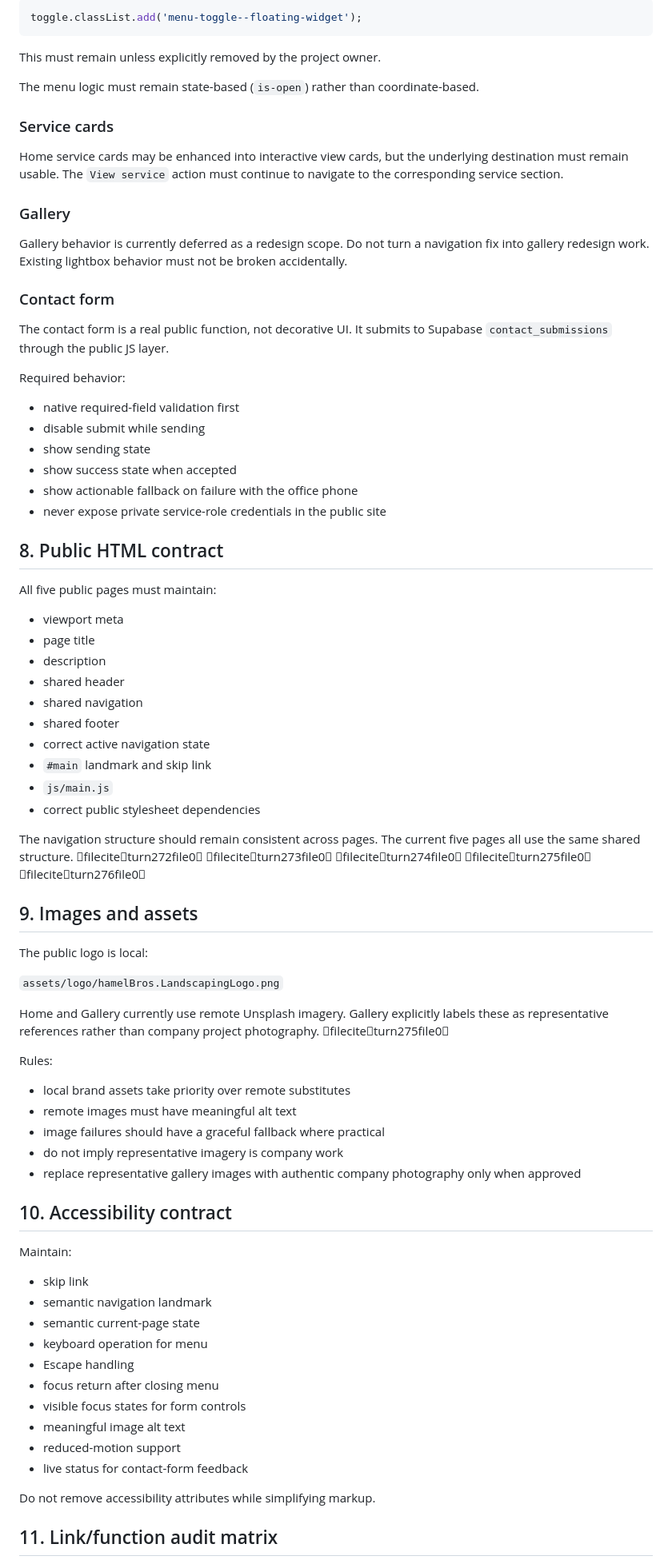
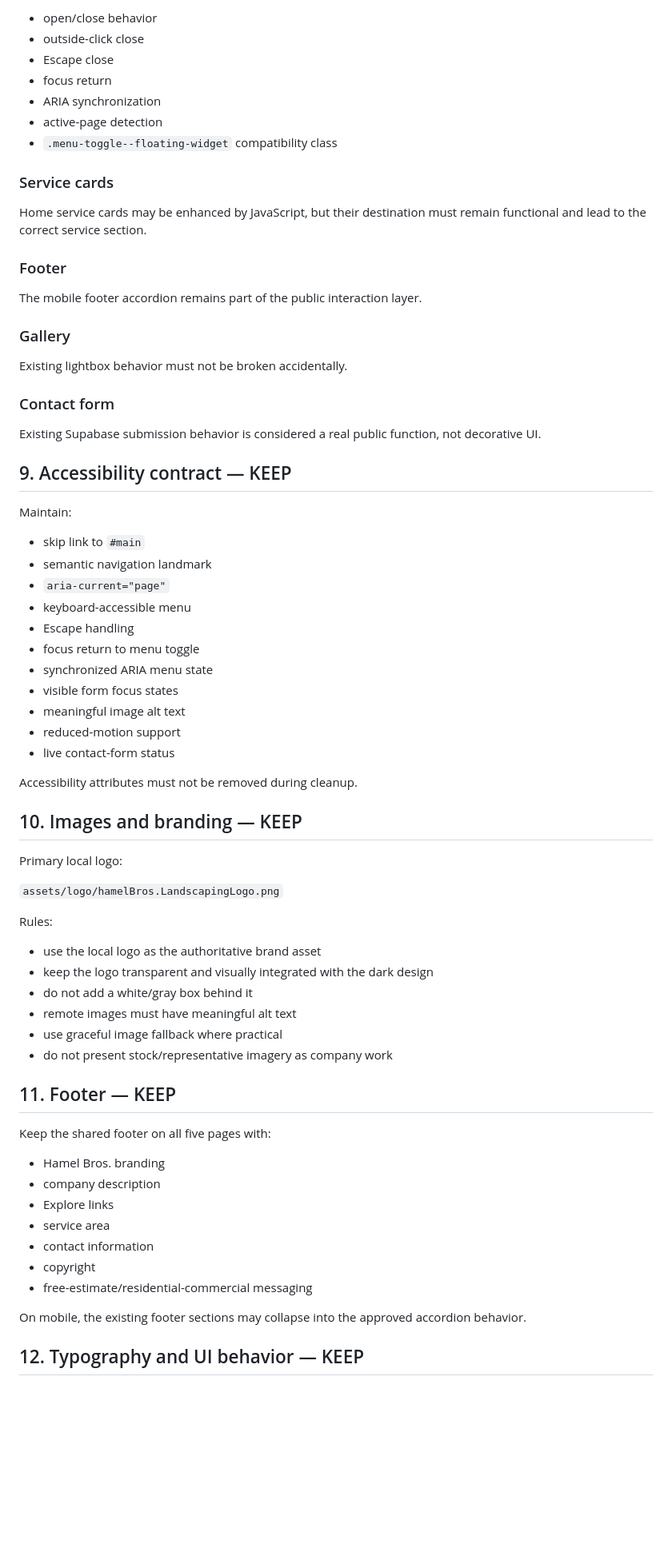
Before and after one commit to yoel2019/hamel-bros-landscaping, a Markdown page: PUBLIC-WEB-AUDIT.md, the part around one of its changes. Shown at 80% size. GitHub-like rendering; blank space fills up the shorter version.

````diff
--- a/PUBLIC-WEB-AUDIT.md
+++ b/PUBLIC-WEB-AUDIT.md
@@ -162,82 +323,74 @@ The current production JS correctly restores:
 
-```js
-toggle.classList.add('menu-toggle--floating-widget');
-```
-
-This must remain unless explicitly removed by the project owner.
-
-The menu logic must remain state-based (`is-open`) rather than coordinate-based.
+- open/close behavior
+- outside-click close
+- Escape close
+- focus return
+- ARIA synchronization
+- active-page detection
+- `.menu-toggle--floating-widget` compatibility class
 
 ### Service cards
 
-Home service cards may be enhanced into interactive view cards, but the underlying destination must remain usable. The `View service` action must continue to navigate to the corresponding service section.
+Home service cards may be enhanced by JavaScript, but their destination must remain functional and lead to the correct service section.
+
+### Footer
+
+The mobile footer accordion remains part of the public interaction layer.
 
 ### Gallery
 
-Gallery behavior is currently deferred as a redesign scope. Do not turn a navigation fix into gallery redesign work. Existing lightbox behavior must not be broken accidentally.
+Existing lightbox behavior must not be broken accidentally.
 
 ### Contact form
 
-The contact form is a real public function, not decorative UI. It submits to Supabase `contact_submissions` through the public JS layer.
+Existing Supabase submission behavior is considered a real public function, not decorative UI.
 
-Required behavior:
+## 9. Accessibility contract — KEEP
 
-- native required-field validation first
-- disable submit while sending
-- show sending state
-- show success state when accepted
-- show actionable fallback on failure with the office phone
-- never expose private service-role credentials in the public site
+Maintain:
 
-## 8. Public HTML contract
+- skip link to `#main`
+- semantic navigation landmark
+- `aria-current="page"`
+- keyboard-accessible menu
+- Escape handling
+- focus return to menu toggle
+- synchronized ARIA menu state
+- visible form focus states
+- meaningful image alt text
+- reduced-motion support
+- live contact-form status
 
-All five public pages must maintain:
+Accessibility attributes must not be removed during cleanup.
 
-- viewport meta
-- page title
-- description
-- shared header
-- shared navigation
-- shared footer
-- correct active navigation state
-- `#main` landmark and skip link
-- `js/main.js`
-- correct public stylesheet dependencies
+## 10. Images and branding — KEEP
 
-The navigation structure should remain consistent across pages. The current five pages all use the same shared structure. fileciteturn272file0 fileciteturn273file0 fileciteturn274file0 fileciteturn275file0 fileciteturn276file0
-
-## 9. Images and assets
-
-The public logo is local:
+Primary local logo:
 
 `assets/logo/hamelBros.LandscapingLogo.png`
 
-Home and Gallery currently use remote Unsplash imagery. Gallery explicitly labels these as representative references rather than company project photography. fileciteturn275file0
-
 Rules:
 
-- local brand assets take priority over remote substitutes
+- use the local logo as the authoritative brand asset
+- keep the logo transparent and visually integrated with the dark design
+- do not add a white/gray box behind it
 - remote images must have meaningful alt text
-- image failures should have a graceful fallback where practical
-- do not imply representative imagery is company work
-- replace representative gallery images with authentic company photography only when approved
+- use graceful image fallback where practical
+- do not present stock/representative imagery as company work
 
-## 10. Accessibility contract
+## 11. Footer — KEEP
 
-Maintain:
+Keep the shared footer on all five pages with:
 
-- skip link
-- semantic navigation landmark
-- semantic current-page state
-- keyboard operation for menu
-- Escape handling
-- focus return after closing menu
-- visible focus states for form controls
-- meaningful image alt text
-- reduced-motion support
-- live status for contact-form feedback
+- Hamel Bros. branding
+- company description
+- Explore links
+- service area
+- contact information
+- copyright
+- free-estimate/residential-commercial messaging
 
-Do not remove accessibility attributes while simplifying markup.
+On mobile, the existing footer sections may collapse into the approved accordion behavior.
 
-## 11. Link/function audit matrix
+## 12. Typography and UI behavior — KEEP
 
````
Also changed, not shown: other parts of PUBLIC-WEB-AUDIT.md (+345 -174 lines).
